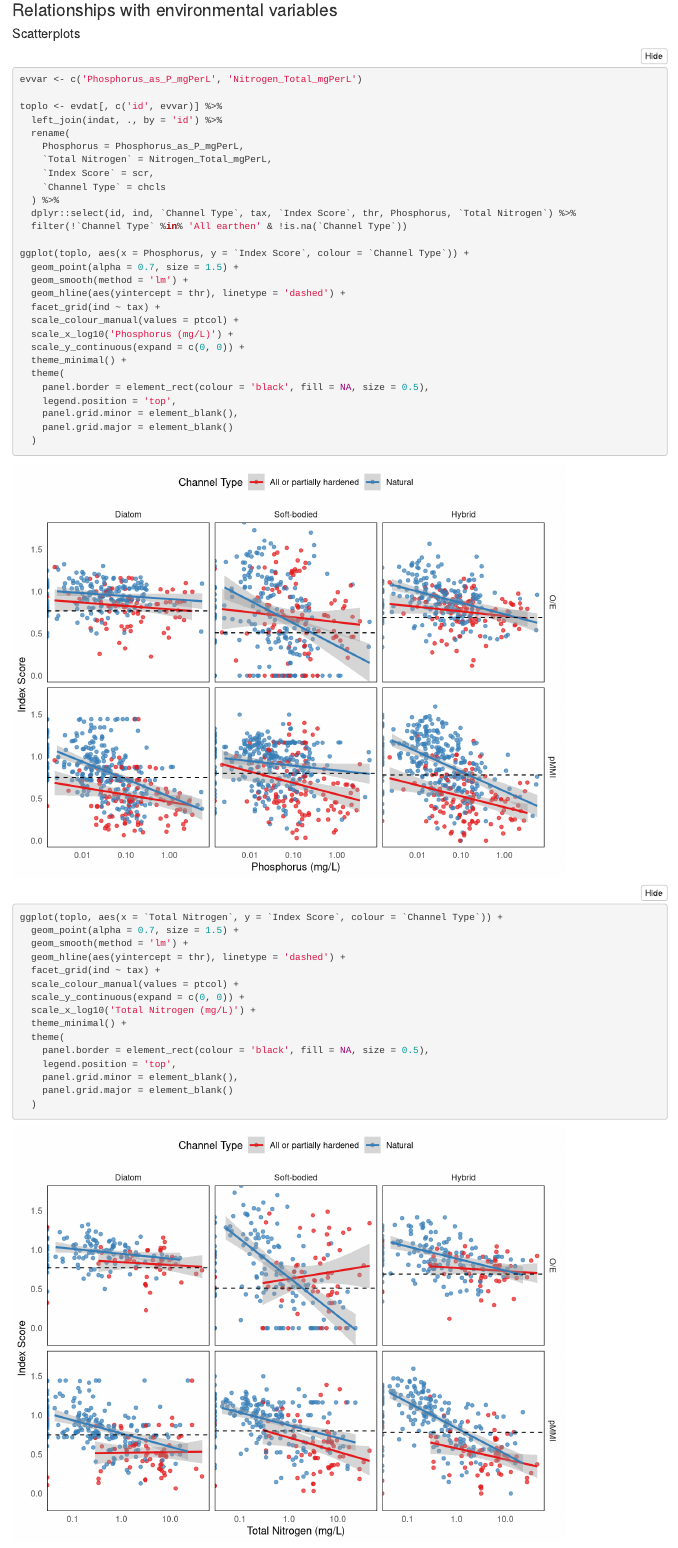
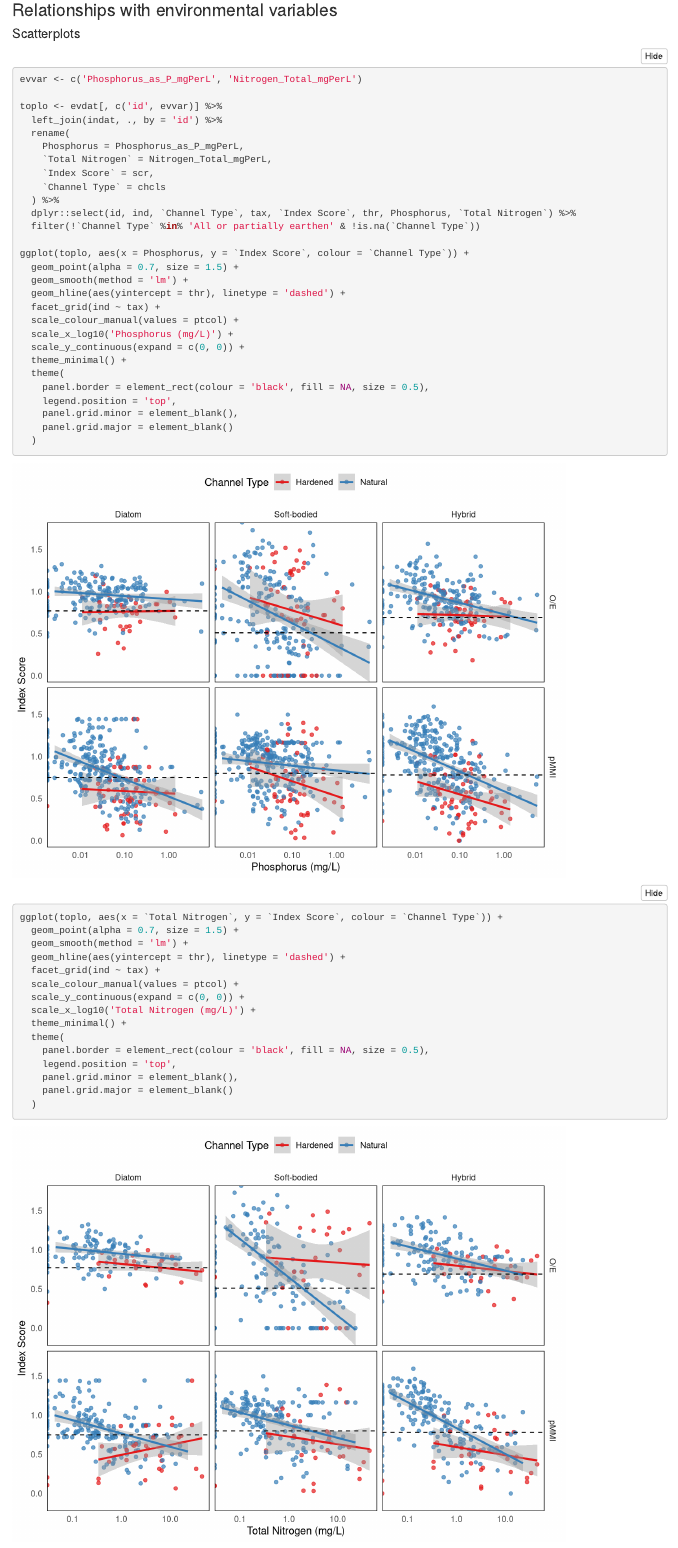
Before and after one commit to fawda123/SMC_report, an R Markdown document (figs.Rmd): the page in a window 1100 px wide, from 9220 px down. Rendered offline with R 4.5, knitr and Pandoc, with nearby package versions; folded parts are opened; some code elsewhere in the file could not run offline.

Commit message:
corrected channel classifications

````diff
--- a/figs.Rmd
+++ b/figs.Rmd
@@ -326,7 +326,7 @@
 
 #### Scatterplots
 
-```{r, fig.height = 6, fig.width = 8}
+```{r byphos, fig.height = 6, fig.width = 8}
 
 evvar <- c('Phosphorus_as_P_mgPerL', 'Nitrogen_Total_mgPerL')
 
@@ -339,7 +339,7 @@
     `Channel Type` = chcls
   ) %>%
   dplyr::select(id, ind, `Channel Type`, tax, `Index Score`, thr, Phosphorus, `Total Nitrogen`) %>%
-  filter(!`Channel Type` %in% 'All earthen' & !is.na(`Channel Type`))
+  filter(!`Channel Type` %in% 'All or partially earthen' & !is.na(`Channel Type`))
 
 ggplot(toplo, aes(x = Phosphorus, y = `Index Score`, colour = `Channel Type`)) +
   geom_point(alpha = 0.7, size = 1.5) +
@@ -359,7 +359,7 @@
 
 ```
 
-```{r, fig.height = 6, fig.width = 8}
+```{r bynitr, fig.height = 6, fig.width = 8}
 ggplot(toplo, aes(x = `Total Nitrogen`, y = `Index Score`, colour = `Channel Type`)) +
   geom_point(alpha = 0.7, size = 1.5) +
   geom_smooth(method = 'lm') +
````
Also changed, not shown: R/dat_proc.R (+2 -2 lines), data/indat.RData, figs.html, figs.Rmd (1 more changed lines).
